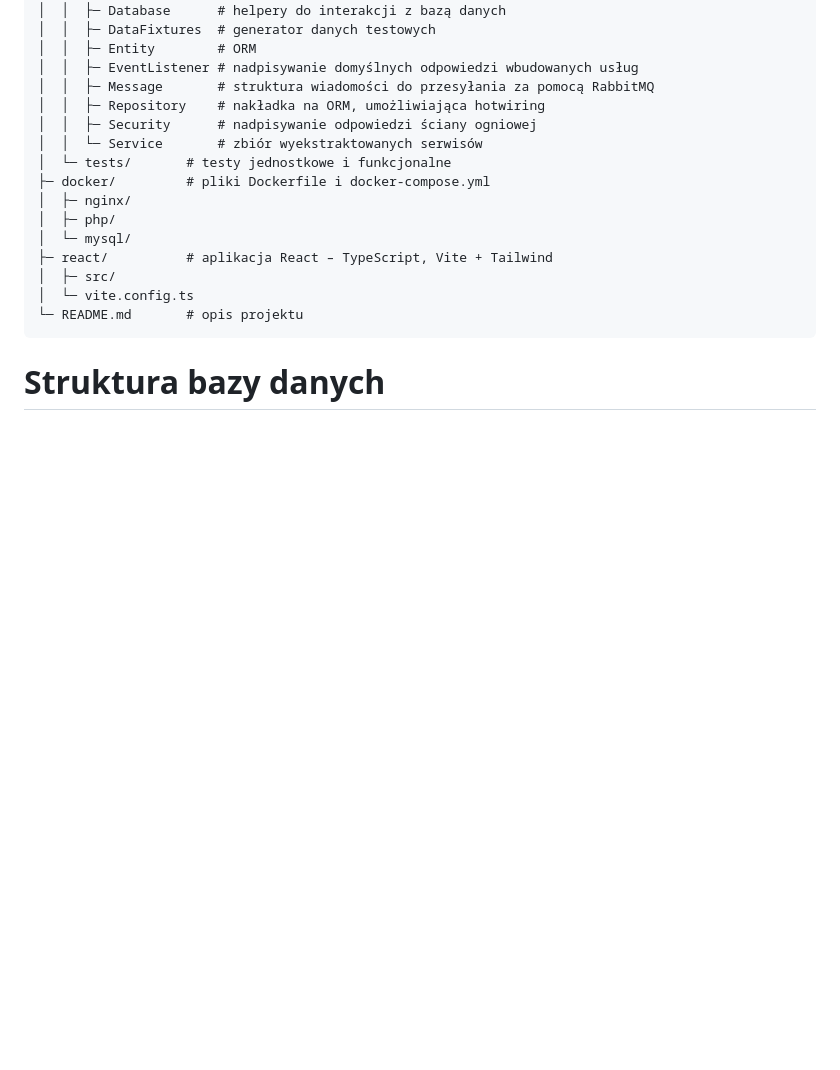
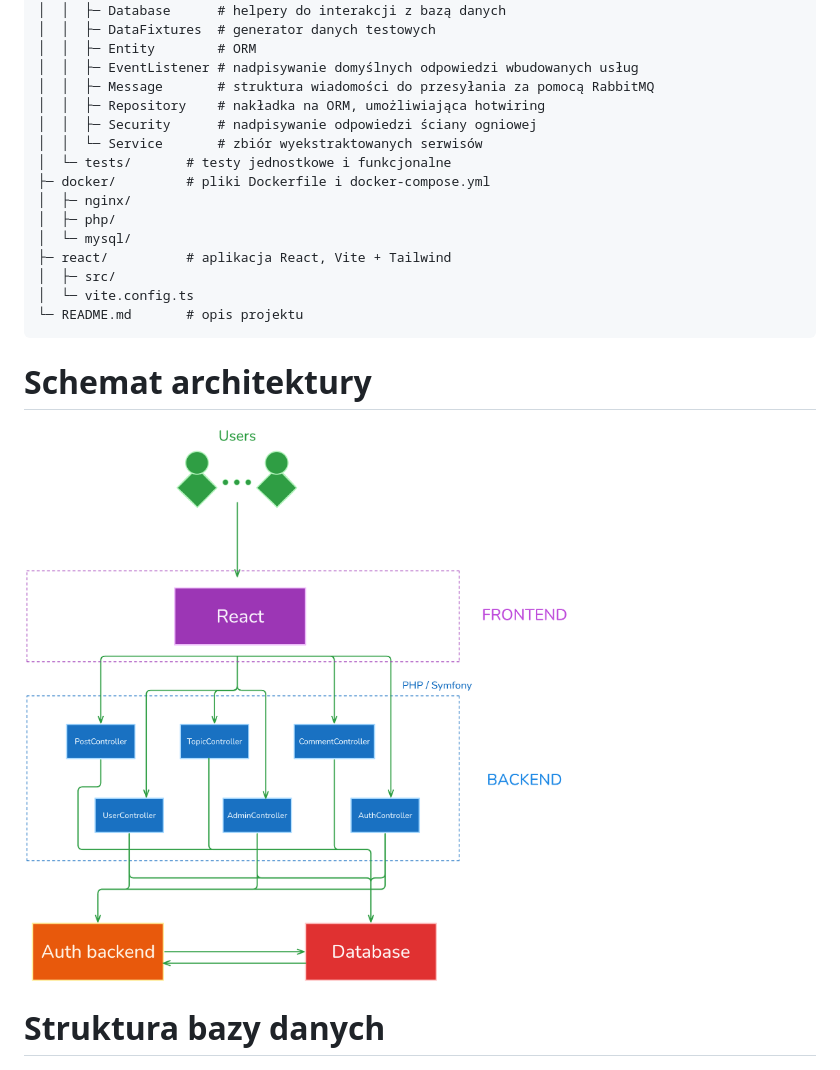
Before and after one commit to AMDevRadeon/ztpai-project-repo, a Markdown page: README.md, the part around the change printed below. Drawn GitHub-style; pictures changed too: ztpai-project-architecture-schema.png (added); blank space fills up the shorter version.

Commit message:
doc: add architecture structure to README.md

````diff
--- a/README.md
+++ b/README.md
@@ -42,11 +42,14 @@ ztpai-project-repo/
 │  ├─ nginx/
 │  ├─ php/
 │  └─ mysql/
-├─ react/          # aplikacja React – TypeScript, Vite + Tailwind
+├─ react/          # aplikacja React, Vite + Tailwind
 │  ├─ src/
 │  └─ vite.config.ts
 └─ README.md       # opis projektu
 ```
+
+# Schemat architektury
+![image](ztpai-project-architecture-schema.png "Schemat architektury")
 
 # Struktura bazy danych
 ![image](ztpai-project-erd-diagram.png "Schemat ERD")
````
Also changed, not shown: other parts of README.md (+6 -6 lines).
